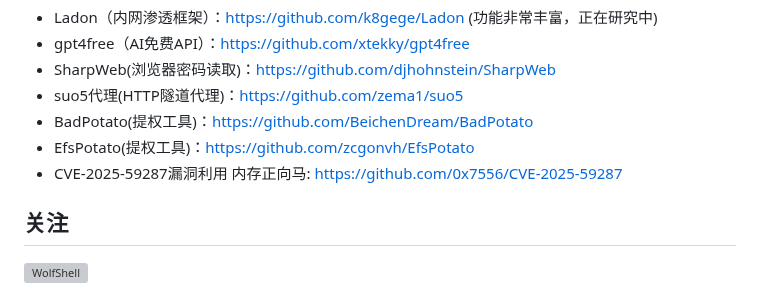
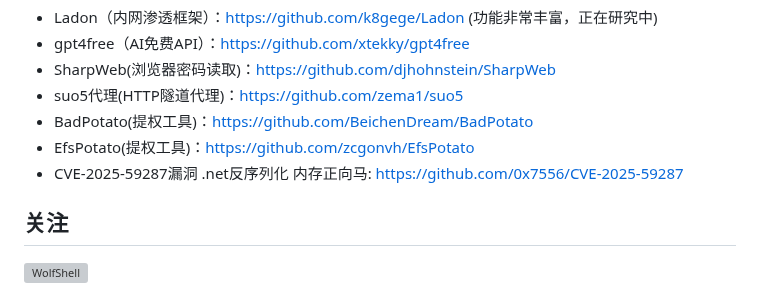
Before and after one commit to 0x7556/wolfshell, a Markdown page: README.md, the part around the change. Drawn GitHub-style; grey boxes are pictures that could not be loaded.

```diff
--- a/README.md
+++ b/README.md
@@ -380,7 +380,7 @@ Demo:
 * suo5代理(HTTP隧道代理)：https://github.com/zema1/suo5
 * BadPotato(提权工具)：https://github.com/BeichenDream/BadPotato
 * EfsPotato(提权工具)：https://github.com/zcgonvh/EfsPotato
-* CVE-2025-59287漏洞利用 内存正向马: https://github.com/0x7556/CVE-2025-59287
+* CVE-2025-59287漏洞 .net反序列化 内存正向马: https://github.com/0x7556/CVE-2025-59287
 
 
 ## 关注
```
